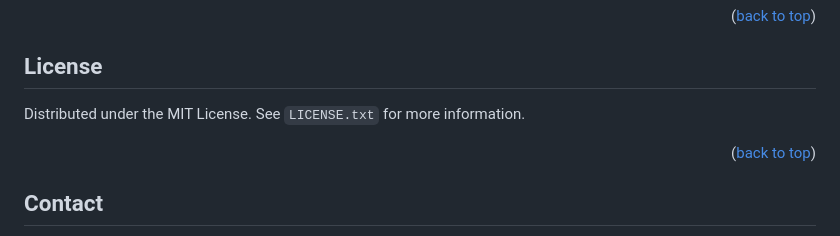
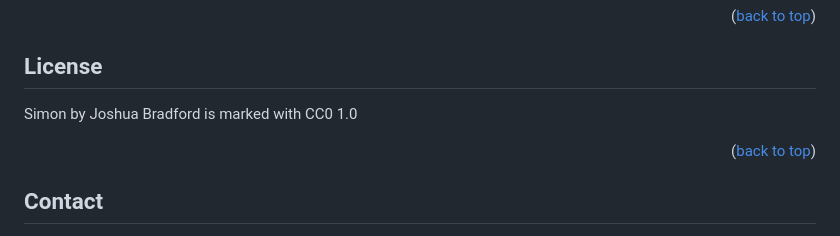
Before and after one commit to LeviathanIsI/SEI-Project1-Bradford-Joshua, a Markdown page: README.md, the part around the change. Rendered like a GitHub page.

```diff
--- a/README.md
+++ b/README.md
@@ -185,7 +185,7 @@ Don't forget to give the project a star! Thanks again!
 <!-- LICENSE -->
 ## License
 
-Distributed under the MIT License. See `LICENSE.txt` for more information.
+Simon by Joshua Bradford is marked with CC0 1.0
 
 <p align="right">(<a href="#top">back to top</a>)</p>
 
```
